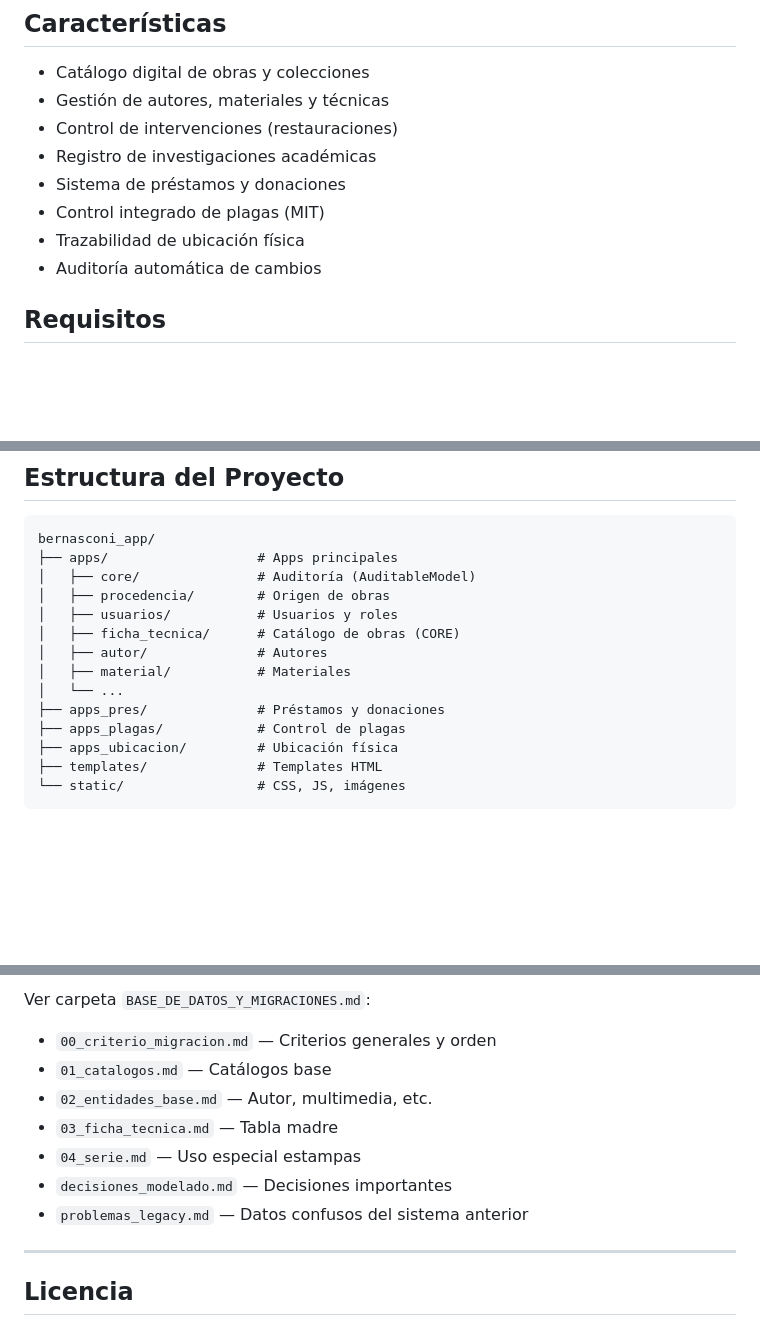
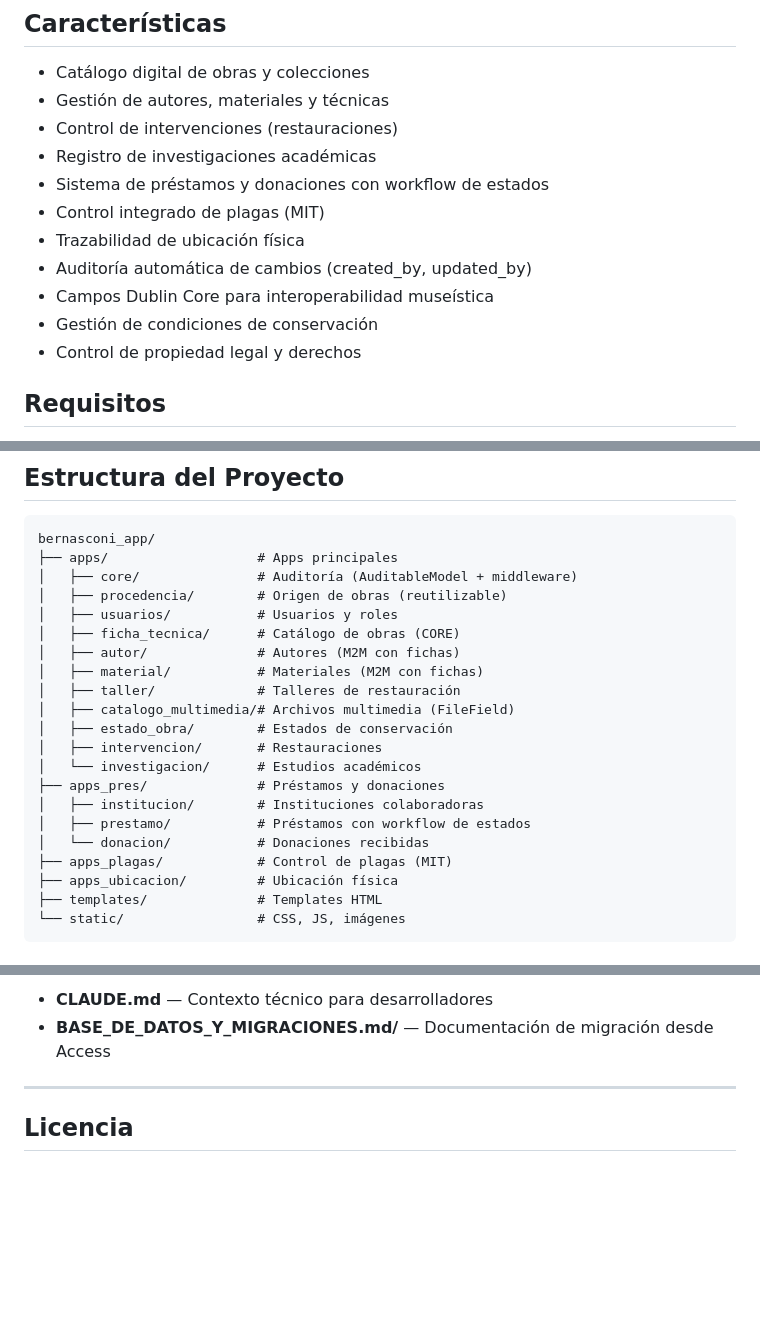
Before and after one commit to hernanhamra-wq/Bernasconi_App, a Markdown page: README.md, 3 parts joined by grey strips. GitHub-like rendering; blank space fills up the shorter version.

````diff
--- a/README.md
+++ b/README.md
@@ -8,10 +8,13 @@ Sistema de gestión de inventario patrimonial para el **Museo Bernasconi**. Desa
 - Gestión de autores, materiales y técnicas
 - Control de intervenciones (restauraciones)
 - Registro de investigaciones académicas
-- Sistema de préstamos y donaciones
+- Sistema de préstamos y donaciones con workflow de estados
 - Control integrado de plagas (MIT)
 - Trazabilidad de ubicación física
-- Auditoría automática de cambios
+- Auditoría automática de cambios (created_by, updated_by)
+- Campos Dublin Core para interoperabilidad museística
+- Gestión de condiciones de conservación
+- Control de propiedad legal y derechos
 
 ## Requisitos
 
@@ -66,15 +69,22 @@ python bernasconi_app/manage.py runserver
 ```
 bernasconi_app/
 ├── apps/                   # Apps principales
-│   ├── core/               # Auditoría (AuditableModel)
-│   ├── procedencia/        # Origen de obras
+│   ├── core/               # Auditoría (AuditableModel + middleware)
+│   ├── procedencia/        # Origen de obras (reutilizable)
 │   ├── usuarios/           # Usuarios y roles
 │   ├── ficha_tecnica/      # Catálogo de obras (CORE)
-│   ├── autor/              # Autores
-│   ├── material/           # Materiales
-│   └── ...
+│   ├── autor/              # Autores (M2M con fichas)
+│   ├── material/           # Materiales (M2M con fichas)
+│   ├── taller/             # Talleres de restauración
+│   ├── catalogo_multimedia/# Archivos multimedia (FileField)
+│   ├── estado_obra/        # Estados de conservación
+│   ├── intervencion/       # Restauraciones
+│   └── investigacion/      # Estudios académicos
 ├── apps_pres/              # Préstamos y donaciones
-├── apps_plagas/            # Control de plagas
+│   ├── institucion/        # Instituciones colaboradoras
+│   ├── prestamo/           # Préstamos con workflow de estados
+│   └── donacion/           # Donaciones recibidas
+├── apps_plagas/            # Control de plagas (MIT)
 ├── apps_ubicacion/         # Ubicación física
 ├── templates/              # Templates HTML
 └── static/                 # CSS, JS, imágenes
@@ -117,12 +164,6 @@ Esta información es invisible al usuario y se gestiona mediante middleware.
 
-Ver carpeta `BASE_DE_DATOS_Y_MIGRACIONES.md`:
-- `00_criterio_migracion.md` — Criterios generales y orden
-- `01_catalogos.md` — Catálogos base
-- `02_entidades_base.md` — Autor, multimedia, etc.
-- `03_ficha_tecnica.md` — Tabla madre
-- `04_serie.md` — Uso especial estampas
-- `decisiones_modelado.md` — Decisiones importantes
-- `problemas_legacy.md` — Datos confusos del sistema anterior
+- **CLAUDE.md** — Contexto técnico para desarrolladores
+- **BASE_DE_DATOS_Y_MIGRACIONES.md/** — Documentación de migración desde Access
 
 ---
 
````
Also changed, not shown: other parts of README.md (+46 -9 lines).
